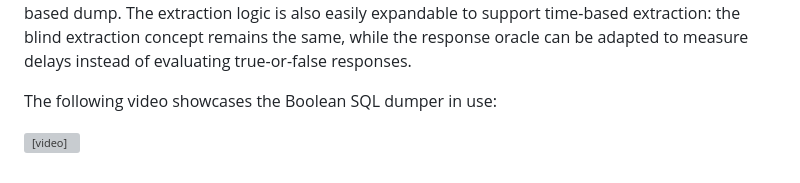
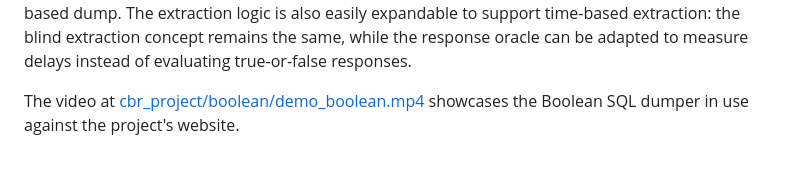
Before and after one commit to AlessandroRuggiero/cyber-project-SQLI, a Markdown page: README.md, the part around the change. Rendered like a GitHub page; grey boxes are pictures that could not be loaded.

Commit message:
fix video showcase link in README

```diff
--- a/README.md
+++ b/README.md
@@ -124,6 +124,4 @@ The accompanying `exploit.sh` examples demonstrate a full database dump and an a
 the response oracle can be adapted to measure delays instead of evaluating
 true-or-false responses.
 
-The following video showcases the Boolean SQL dumper in use:
-
-<video src="https://github.com/AlessandroRuggiero/cyber-project-SQLI/raw/refs/heads/main/cbr_project/boolean/demo_boolean.mp4"></video>
+The video at [cbr_project/boolean/demo_boolean.mp4](https://github.com/AlessandroRuggiero/cyber-project-SQLI/blob/main/cbr_project/boolean/demo_boolean.mp4) showcases the Boolean SQL dumper in use against the project's website.
```
